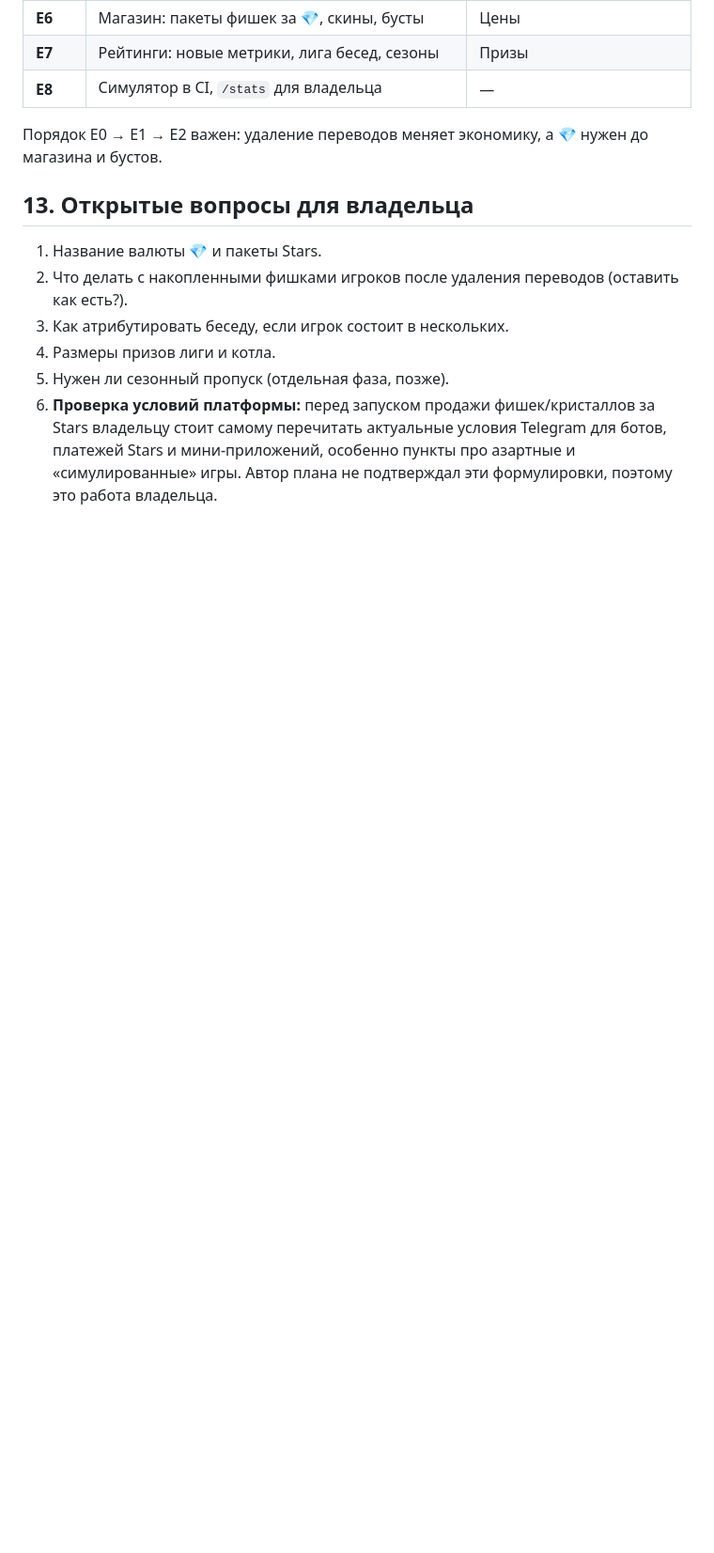
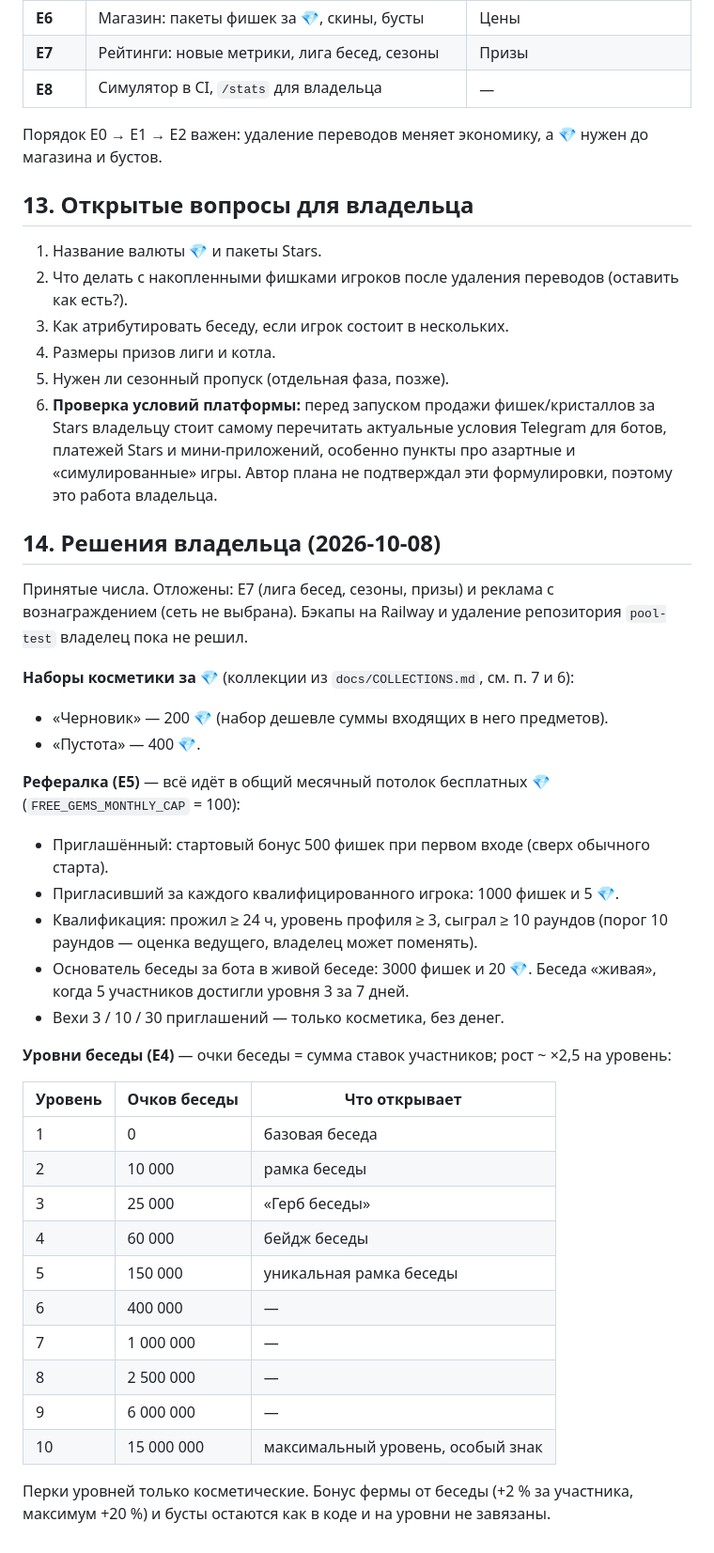
Before and after one commit to moloko039/roulette, a Markdown page: docs/ECONOMY.md, the part around the change. Shown at 94% size. Drawn GitHub-style; blank space fills up the shorter version.

Commit message:
Решения владельца 2026-10-08: наборы, рефералка, уровни беседы
Записаны в docs/ECONOMY.md (раздел 14): цены «Черновика» 200 и «Пустоты» 400
кристаллов, параметры рефералки (стартовый бонус, награды, квалификация,
основатель беседы) и таблица уровней беседы. Лига (E7) и реклама отложены.

Co-Authored-By: Claude Haiku 5.5 <noreply@anthropic.com>

```diff
--- a/docs/ECONOMY.md
+++ b/docs/ECONOMY.md
@@ -214,3 +214,35 @@ storage(L)   = hours0 + k*L         # часов накопления
 4. Размеры призов лиги и котла.
 5. Нужен ли сезонный пропуск (отдельная фаза, позже).
 6. **Проверка условий платформы:** перед запуском продажи фишек/кристаллов за Stars владельцу стоит самому перечитать актуальные условия Telegram для ботов, платежей Stars и мини-приложений, особенно пункты про азартные и «симулированные» игры. Автор плана не подтверждал эти формулировки, поэтому это работа владельца.
+
+## 14. Решения владельца (2026-10-08)
+
+Принятые числа. Отложены: E7 (лига бесед, сезоны, призы) и реклама с вознаграждением (сеть не выбрана). Бэкапы на Railway и удаление репозитория `pool-test` владелец пока не решил.
+
+**Наборы косметики за 💎** (коллекции из `docs/COLLECTIONS.md`, см. п. 7 и 6):
+- «Черновик» — 200 💎 (набор дешевле суммы входящих в него предметов).
+- «Пустота» — 400 💎.
+
+**Рефералка (E5)** — всё идёт в общий месячный потолок бесплатных 💎 (`FREE_GEMS_MONTHLY_CAP` = 100):
+- Приглашённый: стартовый бонус 500 фишек при первом входе (сверх обычного старта).
+- Пригласивший за каждого квалифицированного игрока: 1000 фишек и 5 💎.
+- Квалификация: прожил ≥ 24 ч, уровень профиля ≥ 3, сыграл ≥ 10 раундов (порог 10 раундов — оценка ведущего, владелец может поменять).
+- Основатель беседы за бота в живой беседе: 3000 фишек и 20 💎. Беседа «живая», когда 5 участников достигли уровня 3 за 7 дней.
+- Вехи 3 / 10 / 30 приглашений — только косметика, без денег.
+
+**Уровни беседы (E4)** — очки беседы = сумма ставок участников; рост ~ ×2,5 на уровень:
+
+| Уровень | Очков беседы | Что открывает |
+|---|---|---|
+| 1 | 0 | базовая беседа |
+| 2 | 10 000 | рамка беседы |
+| 3 | 25 000 | «Герб беседы» |
+| 4 | 60 000 | бейдж беседы |
+| 5 | 150 000 | уникальная рамка беседы |
+| 6 | 400 000 | — |
+| 7 | 1 000 000 | — |
+| 8 | 2 500 000 | — |
+| 9 | 6 000 000 | — |
+| 10 | 15 000 000 | максимальный уровень, особый знак |
+
+Перки уровней только косметические. Бонус фермы от беседы (+2 % за участника, максимум +20 %) и бусты остаются как в коде и на уровни не завязаны.
```
